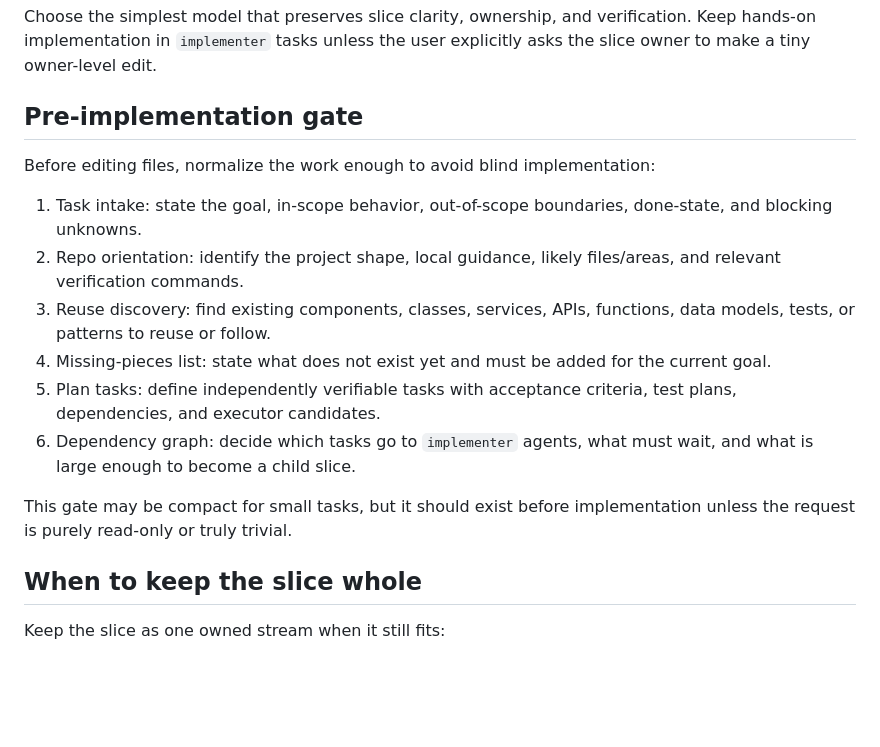
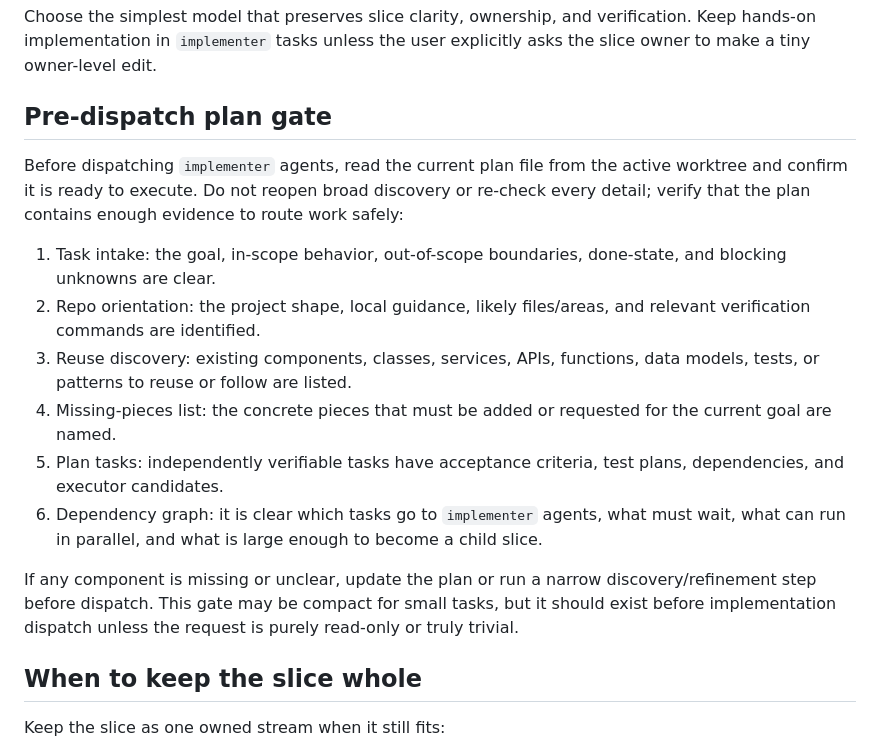
Before and after one commit to blockedby/pi-agent-setup, a Markdown page: agents/aad-slice-owner.md, the part around the change. Rendered like a GitHub page; blank space fills up the shorter version.

Commit message:
Clarify pre-dispatch plan gate

```diff
--- a/agents/aad-slice-owner.md
+++ b/agents/aad-slice-owner.md
@@ -43,18 +43,18 @@ If the task is too unclear to define safe plan tasks, do a brief design-refineme
 
 Choose the simplest model that preserves slice clarity, ownership, and verification. Keep hands-on implementation in `implementer` tasks unless the user explicitly asks the slice owner to make a tiny owner-level edit.
 
-## Pre-implementation gate
+## Pre-dispatch plan gate
 
-Before editing files, normalize the work enough to avoid blind implementation:
+Before dispatching `implementer` agents, read the current plan file from the active worktree and confirm it is ready to execute. Do not reopen broad discovery or re-check every detail; verify that the plan contains enough evidence to route work safely:
 
-1. Task intake: state the goal, in-scope behavior, out-of-scope boundaries, done-state, and blocking unknowns.
-2. Repo orientation: identify the project shape, local guidance, likely files/areas, and relevant verification commands.
-3. Reuse discovery: find existing components, classes, services, APIs, functions, data models, tests, or patterns to reuse or follow.
-4. Missing-pieces list: state what does not exist yet and must be added for the current goal.
-5. Plan tasks: define independently verifiable tasks with acceptance criteria, test plans, dependencies, and executor candidates.
-6. Dependency graph: decide which tasks go to `implementer` agents, what must wait, and what is large enough to become a child slice.
+1. Task intake: the goal, in-scope behavior, out-of-scope boundaries, done-state, and blocking unknowns are clear.
+2. Repo orientation: the project shape, local guidance, likely files/areas, and relevant verification commands are identified.
+3. Reuse discovery: existing components, classes, services, APIs, functions, data models, tests, or patterns to reuse or follow are listed.
+4. Missing-pieces list: the concrete pieces that must be added or requested for the current goal are named.
+5. Plan tasks: independently verifiable tasks have acceptance criteria, test plans, dependencies, and executor candidates.
+6. Dependency graph: it is clear which tasks go to `implementer` agents, what must wait, what can run in parallel, and what is large enough to become a child slice.
 
-This gate may be compact for small tasks, but it should exist before implementation unless the request is purely read-only or truly trivial.
+If any component is missing or unclear, update the plan or run a narrow discovery/refinement step before dispatch. This gate may be compact for small tasks, but it should exist before implementation dispatch unless the request is purely read-only or truly trivial.
 
 ## When to keep the slice whole
 
```
